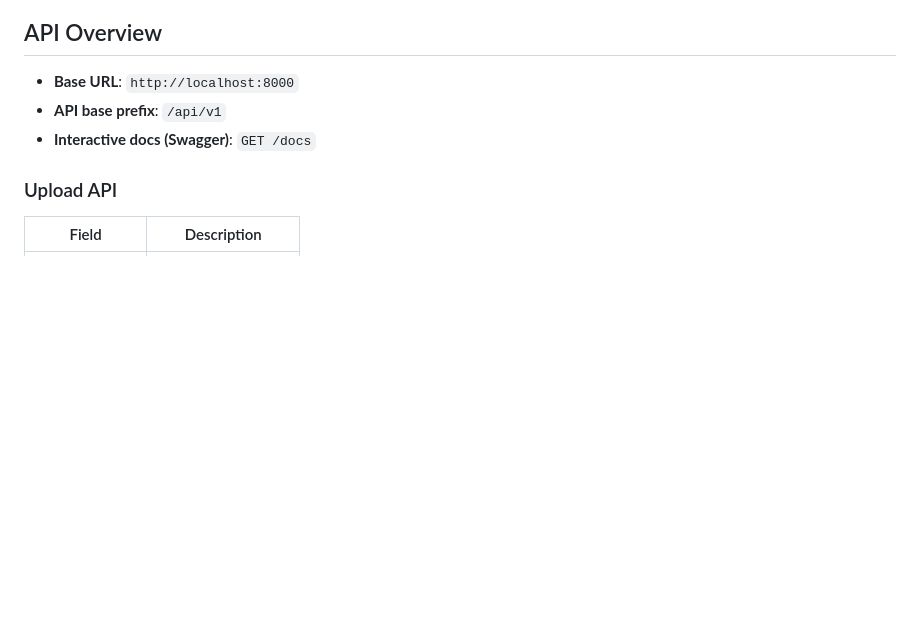
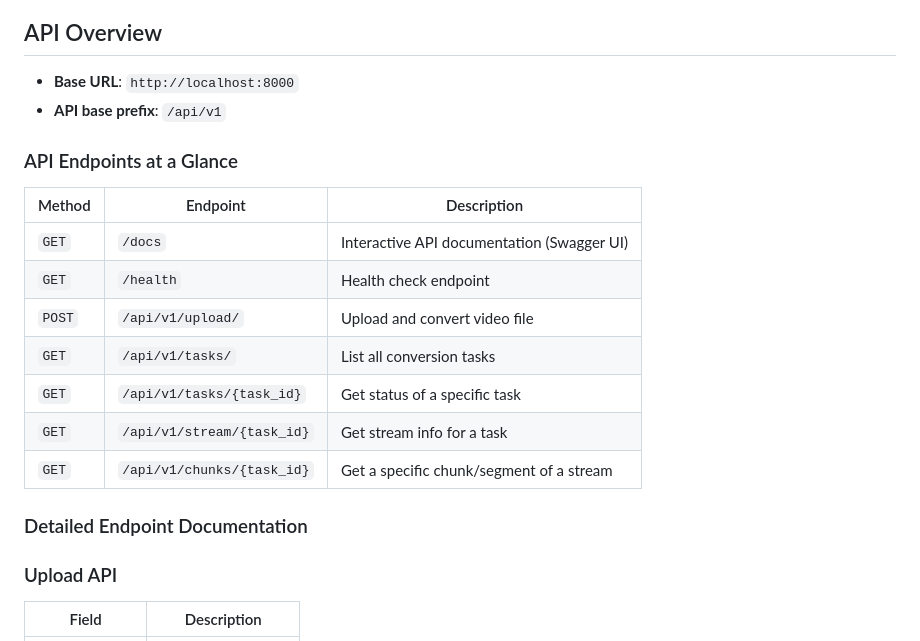
Before and after one commit to YebinLeee/Streaming_project, a Markdown page: README.md, the part around the change. GitHub-like rendering; blank space fills up the shorter version.

Commit message:
docs: API Endpoint 요약 정리 추가

```diff
--- a/README.md
+++ b/README.md
@@ -137,7 +137,20 @@ A web application for uploading video files and streaming them via HLS, MPEG‑D
 
 - **Base URL**: `http://localhost:8000`
 - **API base prefix**: `/api/v1`
-- **Interactive docs (Swagger)**: `GET /docs`
+
+### API Endpoints at a Glance
+
+| Method | Endpoint | Description |
+|--------|----------|-------------|
+| `GET`  | `/docs`  | Interactive API documentation (Swagger UI) |
+| `GET`  | `/health` | Health check endpoint |
+| `POST` | `/api/v1/upload/` | Upload and convert video file |
+| `GET`  | `/api/v1/tasks/` | List all conversion tasks |
+| `GET`  | `/api/v1/tasks/{task_id}` | Get status of a specific task |
+| `GET`  | `/api/v1/stream/{task_id}` | Get stream info for a task |
+| `GET`  | `/api/v1/chunks/{task_id}` | Get a specific chunk/segment of a stream |
+
+### Detailed Endpoint Documentation
 
 ### Upload API
 
```
Also changed, not shown: readme_ko.md (+14 -1 lines).
